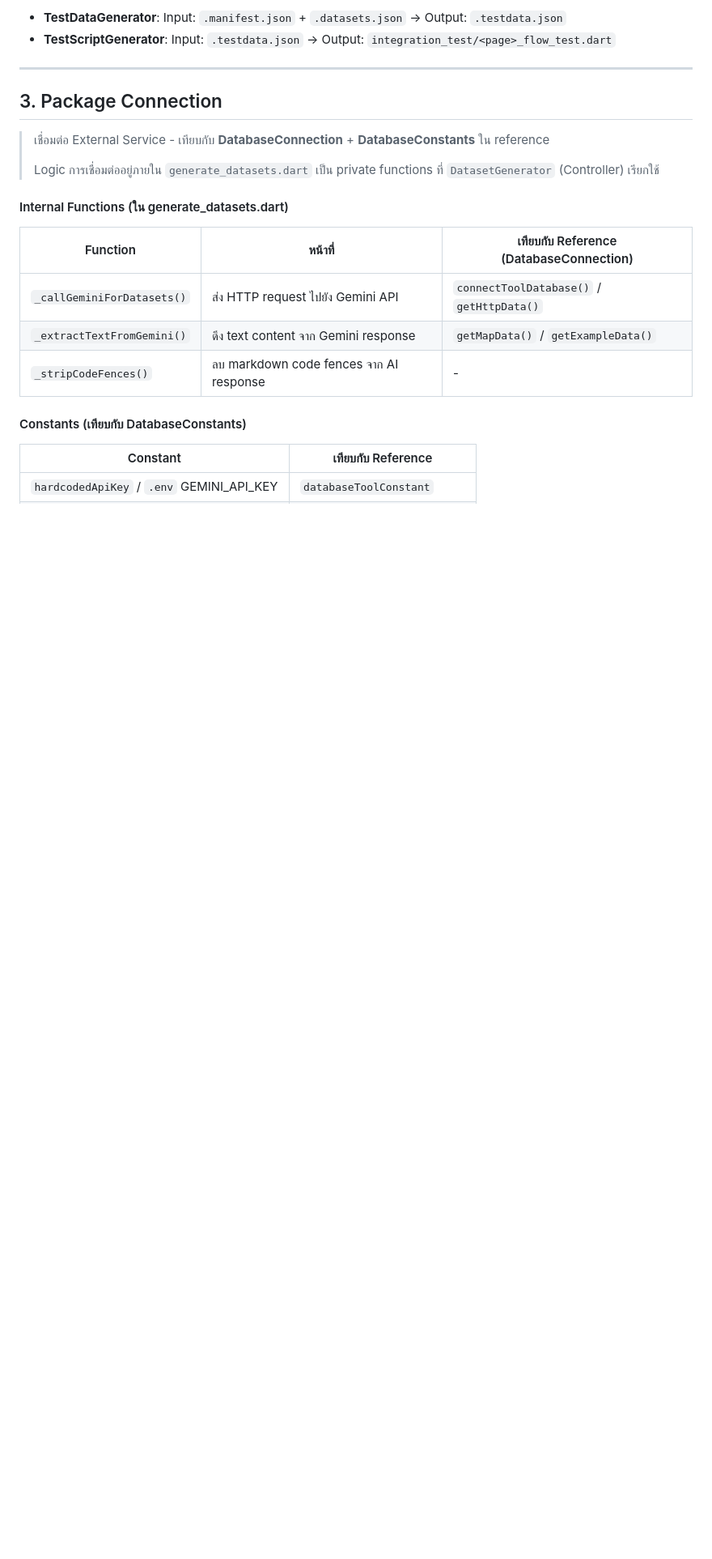
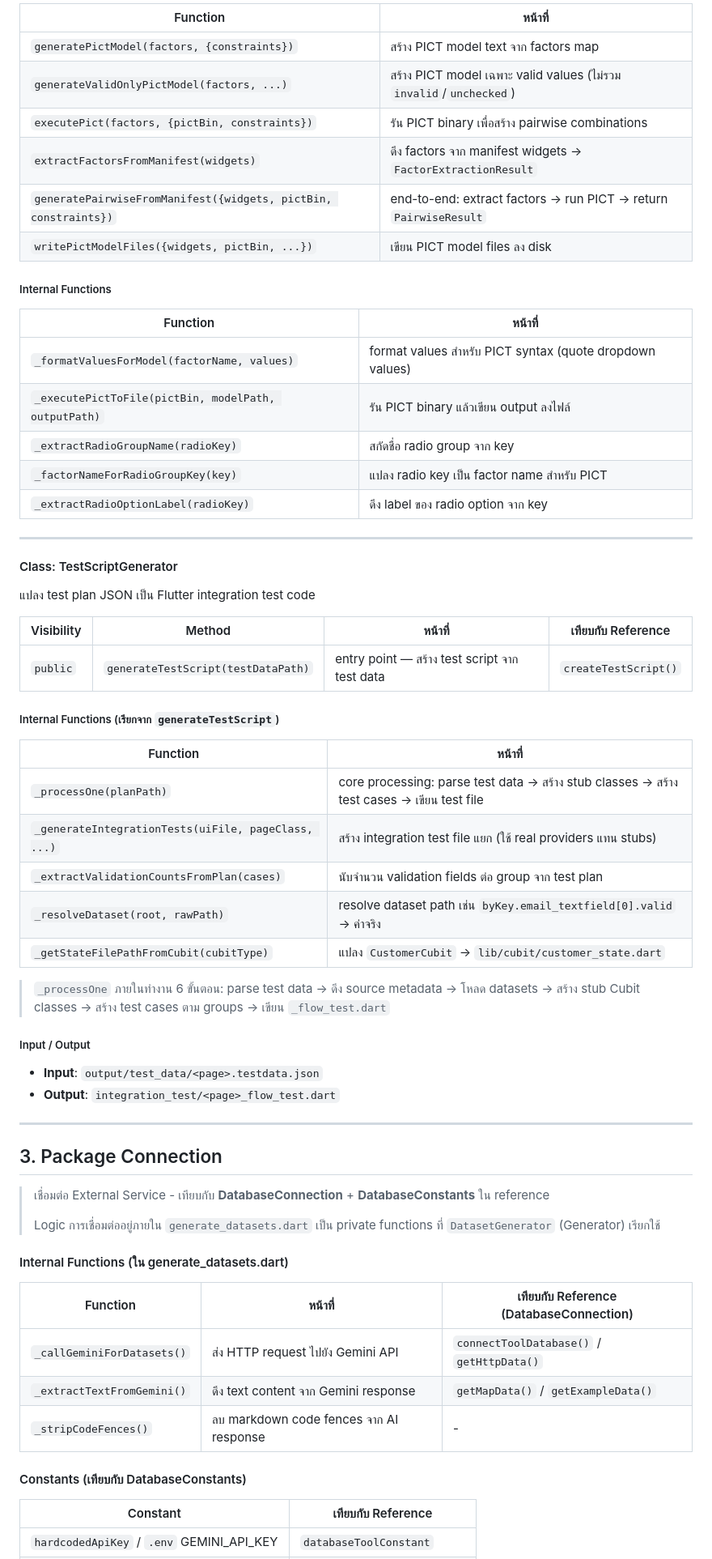
Before and after one commit to titic443/master_project_v2, a Markdown page: README_PACKAGE_DIAGRAM.md, the part around one of its changes. Shown at 81% size. Drawn GitHub-style; blank space fills up the shorter version.

```diff
--- a/README_PACKAGE_DIAGRAM.md
+++ b/README_PACKAGE_DIAGRAM.md
@@ -269,6 +317,49 @@ Orchestrate การทำงานระหว่าง Extractor, Generator,
 
-- **TestDataGenerator**: Input: `.manifest.json` + `.datasets.json` → Output: `.testdata.json`
-- **TestScriptGenerator**: Input: `.testdata.json` → Output: `integration_test/<page>_flow_test.dart`
+| Function | หน้าที่ |
+|---|---|
+| `generatePictModel(factors, {constraints})` | สร้าง PICT model text จาก factors map |
+| `generateValidOnlyPictModel(factors, ...)` | สร้าง PICT model เฉพาะ valid values (ไม่รวม `invalid`/`unchecked`) |
+| `executePict(factors, {pictBin, constraints})` | รัน PICT binary เพื่อสร้าง pairwise combinations |
+| `extractFactorsFromManifest(widgets)` | ดึง factors จาก manifest widgets → `FactorExtractionResult` |
+| `generatePairwiseFromManifest({widgets, pictBin, constraints})` | end-to-end: extract factors → run PICT → return `PairwiseResult` |
+| `writePictModelFiles({widgets, pictBin, ...})` | เขียน PICT model files ลง disk |
+
+##### Internal Functions
+
+| Function | หน้าที่ |
+|---|---|
+| `_formatValuesForModel(factorName, values)` | format values สำหรับ PICT syntax (quote dropdown values) |
+| `_executePictToFile(pictBin, modelPath, outputPath)` | รัน PICT binary แล้วเขียน output ลงไฟล์ |
+| `_extractRadioGroupName(radioKey)` | สกัดชื่อ radio group จาก key |
+| `_factorNameForRadioGroupKey(key)` | แปลง radio key เป็น factor name สำหรับ PICT |
+| `_extractRadioOptionLabel(radioKey)` | ดึง label ของ radio option จาก key |
+
+---
+
+#### Class: TestScriptGenerator
+
+แปลง test plan JSON เป็น Flutter integration test code
+
+| Visibility | Method | หน้าที่ | เทียบกับ Reference |
+|---|---|---|---|
+| `public` | `generateTestScript(testDataPath)` | entry point — สร้าง test script จาก test data | `createTestScript()` |
+
+##### Internal Functions (เรียกจาก `generateTestScript`)
+
+| Function | หน้าที่ |
+|---|---|
+| `_processOne(planPath)` | core processing: parse test data → สร้าง stub classes → สร้าง test cases → เขียน test file |
+| `_generateIntegrationTests(uiFile, pageClass, ...)` | สร้าง integration test file แยก (ใช้ real providers แทน stubs) |
+| `_extractValidationCountsFromPlan(cases)` | นับจำนวน validation fields ต่อ group จาก test plan |
+| `_resolveDataset(root, rawPath)` | resolve dataset path เช่น `byKey.email_textfield[0].valid` → ค่าจริง |
+| `_getStateFilePathFromCubit(cubitType)` | แปลง `CustomerCubit` → `lib/cubit/customer_state.dart` |
+
+> `_processOne` ภายในทำงาน 6 ขั้นตอน: parse test data → ดึง source metadata → โหลด datasets → สร้าง stub Cubit classes → สร้าง test cases ตาม groups → เขียน `_flow_test.dart`
+
+##### Input / Output
+
+- **Input**: `output/test_data/<page>.testdata.json`
+- **Output**: `integration_test/<page>_flow_test.dart`
 
 ---
 
@@ -276,7 +367,7 @@ Orchestrate การทำงานระหว่าง Extractor, Generator,
 
 > เชื่อมต่อ External Service - เทียบกับ **DatabaseConnection** + **DatabaseConstants** ใน reference
 >
-> Logic การเชื่อมต่ออยู่ภายใน `generate_datasets.dart` เป็น private functions ที่ `DatasetGenerator` (Controller) เรียกใช้
+> Logic การเชื่อมต่ออยู่ภายใน `generate_datasets.dart` เป็น private functions ที่ `DatasetGenerator` (Generator) เรียกใช้
 
 #### Internal Functions (ใน generate_datasets.dart)
 
```
Also changed, not shown: other parts of README_PACKAGE_DIAGRAM.md (+103 -55 lines).
